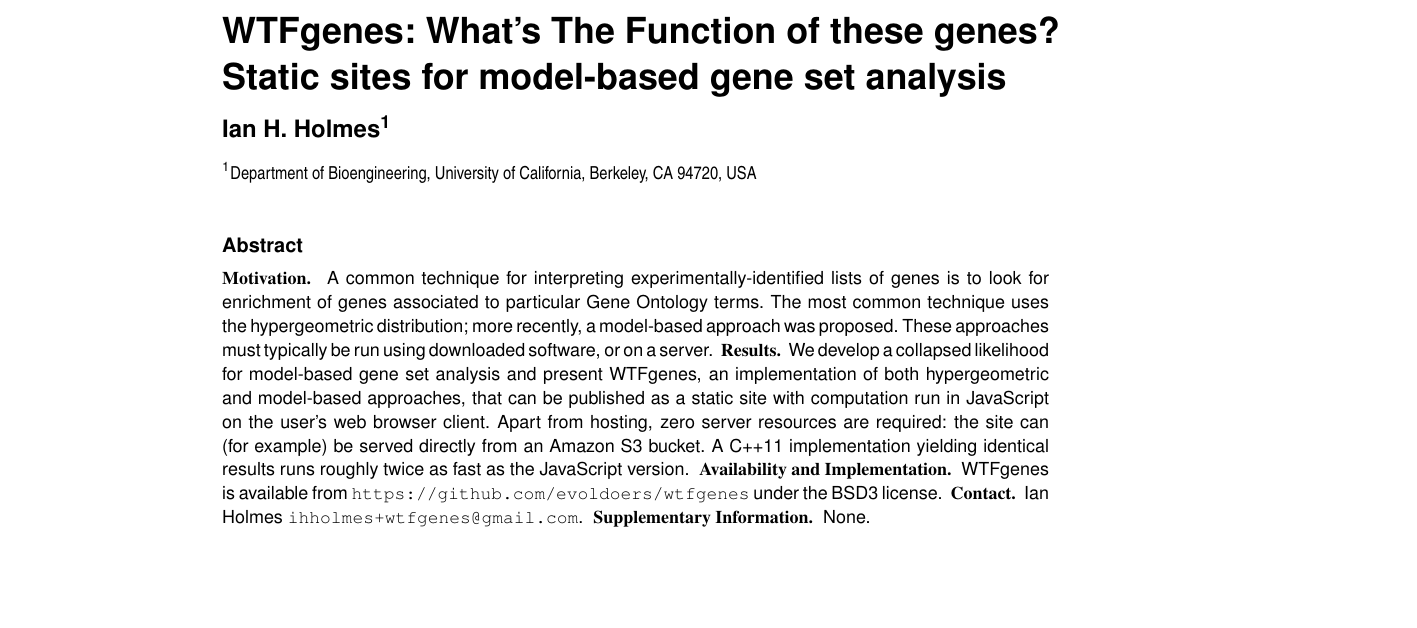
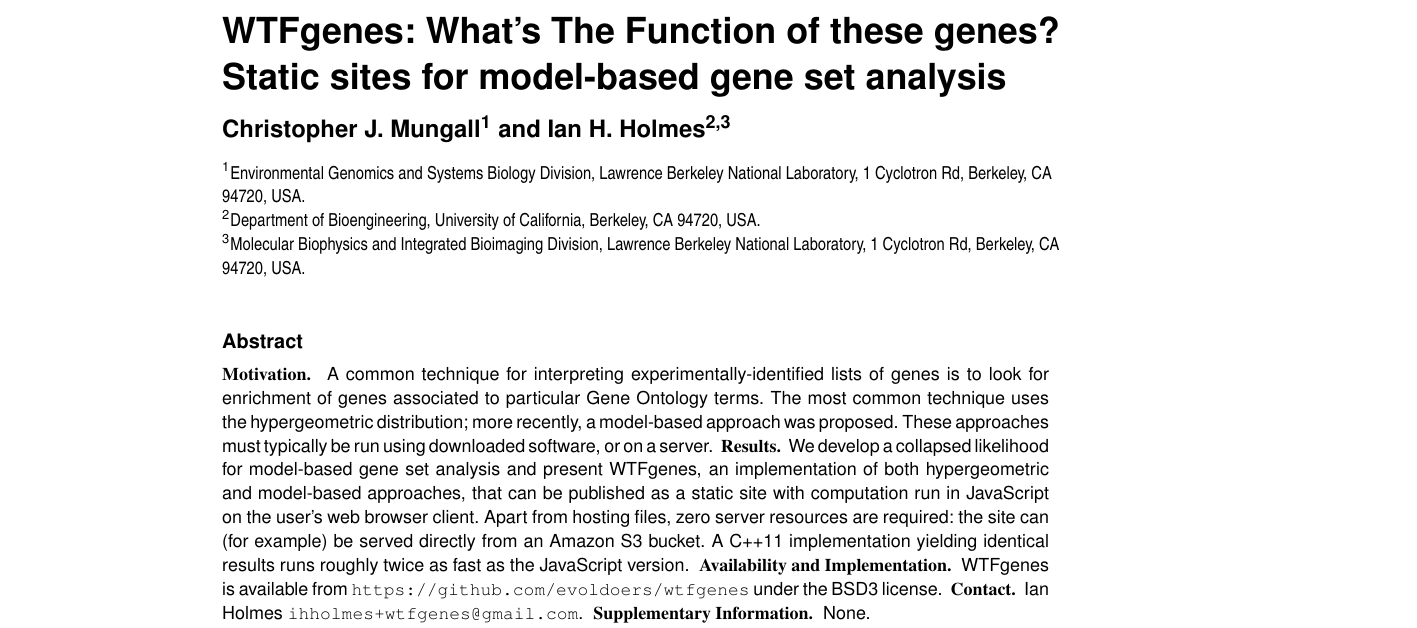
Before and after one commit to ihh/wtfgenes-appnote, a LaTeX paper (main.tex, which reads paper.tex): part of page 1 of 3, cut so that both start at the same text, the shorter picture padded with empty space. The pictures show the PDF file main.pdf that the author committed with the source.

Commit message:
Fixed beta-Bernoulli distribution, added Chris as co-author

```diff
--- a/main.tex
+++ b/main.tex
@@ -29,8 +29,12 @@
 }
 
 \title[WTFgenes]{WTFgenes: What's The Function of these genes? Static sites for model-based gene set analysis}
-\author[Ian H. Holmes]{Ian H. Holmes$^{\text{\sfb 1}}$}
-\address{$^{\text{\sf 1}}$Department of Bioengineering, University of California, Berkeley, CA 94720, USA}
+\author[Christopher J. Mungall and Ian H. Holmes]{Christopher J. Mungall$^{\text{\sfb 1}}$ and Ian H. Holmes$^{\text{\sfb 2,3}}$}
+\address{
+  $^{\text{\sf 1}}$Environmental Genomics and Systems Biology Division, Lawrence Berkeley National Laboratory, 1 Cyclotron Rd, Berkeley, CA 94720, USA. \\
+  $^{\text{\sf 2}}$Department of Bioengineering, University of California, Berkeley, CA 94720, USA. \\
+  $^{\text{\sf 3}}$Molecular Biophysics and Integrated Bioimaging Division, Lawrence Berkeley National Laboratory, 1 Cyclotron Rd, Berkeley, CA 94720, USA.
+}
 
 %\corresp{$^\ast$To whom correspondence should be addressed.}
 \corresp{}
--- a/paper.tex
+++ b/paper.tex
@@ -12,7 +12,7 @@ These approaches must typically be run using downloaded software, or on a server
 We develop a collapsed likelihood for model-based gene set analysis and present \wtfgenes, an implementation of both hypergeometric and model-based
 approaches, that can be published as a static
 site with computation run in JavaScript on the user's web browser client.
-Apart from hosting, zero server resources are required: the site can (for example) be served
+Apart from hosting files, zero server resources are required: the site can (for example) be served
 directly from an Amazon S3 bucket.
 A C++11 implementation yielding identical results runs roughly twice as fast as the JavaScript version.
 }{
```
Also changed, not shown: preprint.tex (+1 -1 lines), main.pdf, paper.tex (9 more changed lines).
